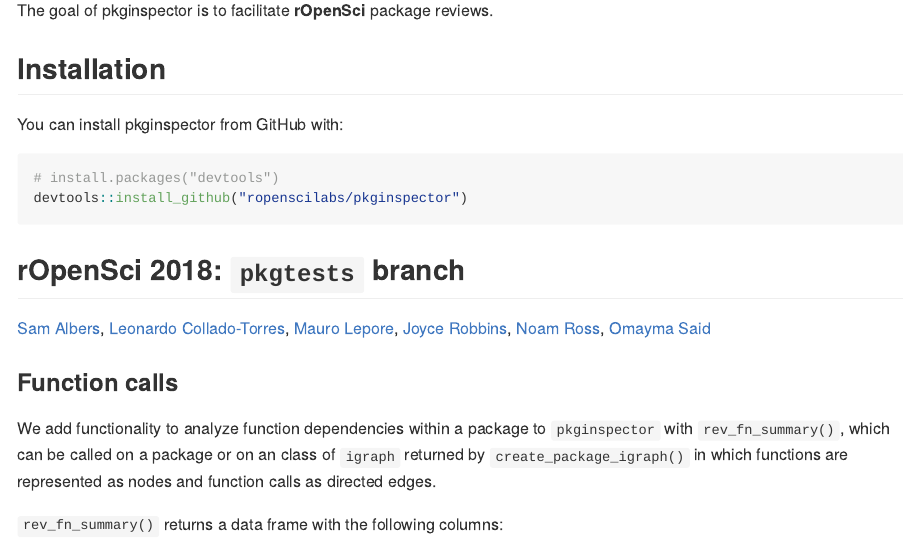
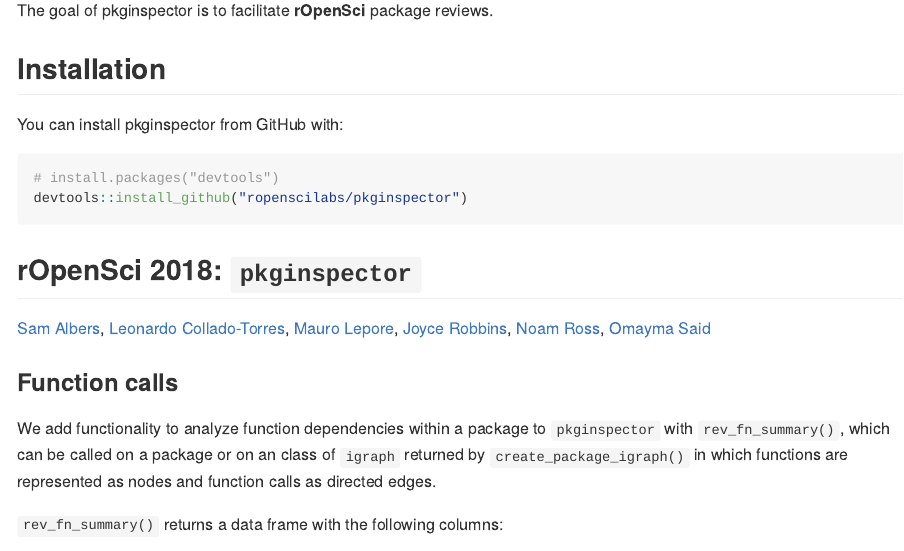
Before and after one commit to ropensci-archive/pkginspector, an R Markdown document (README.Rmd): the page in a window 1100 px wide, from 110 px down. Rendered offline with R 4.5, knitr and Pandoc, with nearby package versions; some code elsewhere in the file could not run offline; badge pictures from the web are left out.

Commit message:
readme no longer actually installs package

````diff
--- a/README.Rmd
+++ b/README.Rmd
@@ -37,13 +37,13 @@
 You can install pkginspector from GitHub with:
 
 
-```{r}
+```{r, eval = FALSE}
 # install.packages("devtools")
 devtools::install_github("ropenscilabs/pkginspector")
 ```
 
 
-## rOpenSci 2018: `pkgtests` branch
+## rOpenSci 2018: `pkginspector`
 
 [Sam Albers](https://twitter.com/big_bad_sam), [Leonardo Collado-Torres](https://twitter.com/fellgernon), [Mauro Lepore](https://twitter.com/mauro_lepore), [Joyce Robbins](https://twitter.com/jtrnyc), [Noam Ross](https://twitter.com/noamross), [Omayma Said](https://github.com/OmaymaS)
 
````
Also changed, not shown: README.md.
